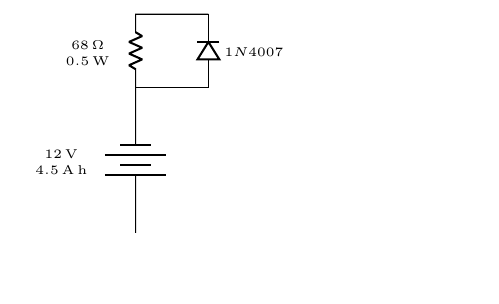
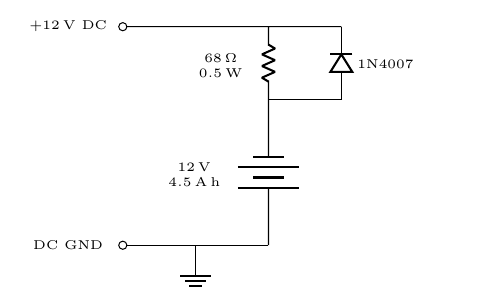
Before and after one commit to abid-mujtaba/circuit-ups, a LaTeX document (diagram/diagram.tex): part of the page, cut at the place of the change, the shorter picture padded with empty space. Compiled offline with pdfLaTeX.

Commit message:
Add DC input and ground symbols

```diff
--- a/diagram/diagram.tex
+++ b/diagram/diagram.tex
@@ -3,8 +3,7 @@
 \documentclass{article}
 
 \usepackage{tikz}
-\usepackage{circuitikz}
-\usepackage{siunitx}        % Used for correctly rendering SI units in measurements
+\usepackage[siunitx]{circuitikz}
 
 
 \include{two_line_label}    % Include auxiliary file which defines two-line labels
@@ -24,15 +23,25 @@
             \tikzset{resistor/.append style={bipoles/length=0.6cm}}
             \tikzset{diode/.append style={bipoles/length=0.6cm}}
 
-            \draw (1,0)
-            to[battery, lx={$\SI{12}{\volt}$ and $\SI{4.5}{\ampere\hour}$}] (1, 2)
-            to[R, lx={$\SI{68}{\ohm}$ and $\SI{0.5}{\watt}$}] (1, 3)
-            to[short] (2,3)
+            \draw (1, 3) to[short, o-] (3, 3);
+
+            \draw (1, 0) to[short, o-] (3, 0);
+
+            \draw (2, 0) node[ground] {};
+
+            \draw (0.25, 3) node[] {$+\SI{12}{\volt}$ DC};
+
+            \draw (0.25, 0) node[] {DC GND};
+
+            \draw (3, 0)
+            to[battery, lx={$\SI{12}{\volt}$ and $\SI{4.5}{\ampere\hour}$}] (3, 2)
+            to[R, lx={$\SI{68}{\ohm}$ and $\SI{0.5}{\watt}$}] (3, 3)
+            to[short] (4, 3)
             ;
 
-            \draw (1,2)
-            to[short] (2,2)
-            to[diode, l_={$1N4007$}] (2,3)      % we use 'l_' to specify that the label should appear on the right of the diode
+            \draw (3, 2)
+            to[short] (4, 2)
+            to[diode, l_={1N4007}] (4, 3)      % we use 'l_' to specify that the label should appear on the right of the diode
             ;
 
          \end{circuitikz}
```
